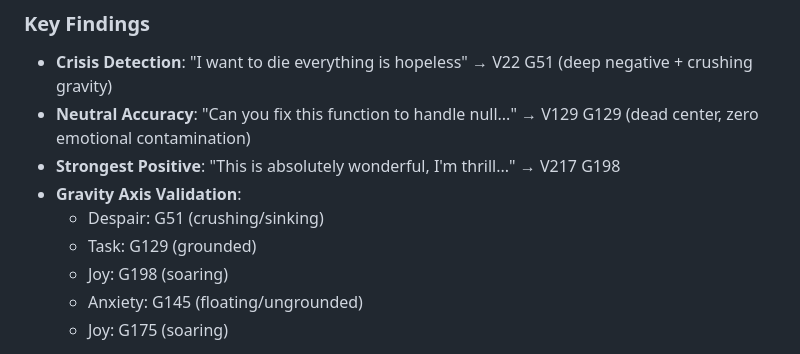
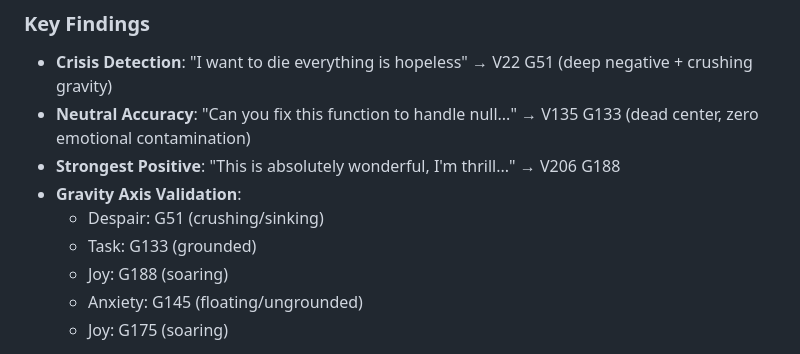
Before and after one commit to deucebucket/clanker, a Markdown page: paper/CLANKER_PAPER_DRAFT.md, the part around one of its changes. Drawn GitHub-style.

```diff
--- a/paper/CLANKER_PAPER_DRAFT.md
+++ b/paper/CLANKER_PAPER_DRAFT.md
@@ -1196,12 +1196,12 @@ decomposition, and idiom detection. Results auto-generated by `paper/generate_ap
 ### Key Findings
 
 - **Crisis Detection**: "I want to die everything is hopeless" → V22 G51 (deep negative + crushing gravity)
-- **Neutral Accuracy**: "Can you fix this function to handle null..." → V129 G129 (dead center, zero emotional contamination)
-- **Strongest Positive**: "This is absolutely wonderful, I'm thrill..." → V217 G198
+- **Neutral Accuracy**: "Can you fix this function to handle null..." → V135 G133 (dead center, zero emotional contamination)
+- **Strongest Positive**: "This is absolutely wonderful, I'm thrill..." → V206 G188
 - **Gravity Axis Validation**:
   - Despair: G51 (crushing/sinking)
-  - Task: G129 (grounded)
-  - Joy: G198 (soaring)
+  - Task: G133 (grounded)
+  - Joy: G188 (soaring)
   - Anxiety: G145 (floating/ungrounded)
   - Joy: G175 (soaring)
 
```
Also changed, not shown: other parts of paper/CLANKER_PAPER_DRAFT.md (+12 -12 lines).
